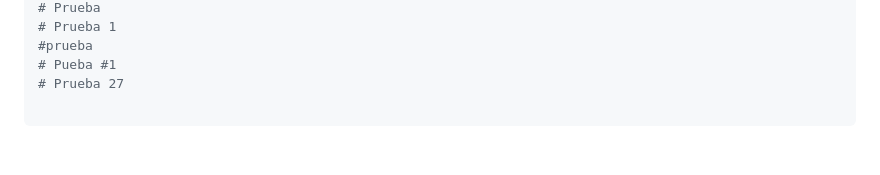
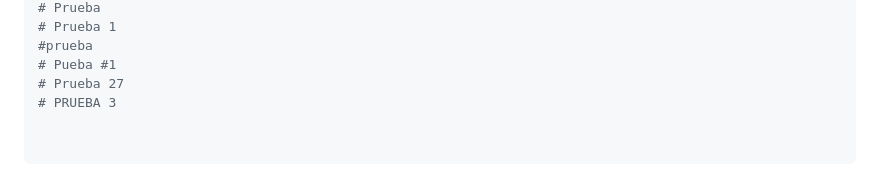
Before and after one commit to Juanda099/proyecto-docker, a Markdown page: README.md, the part around the change. GitHub-like rendering.

Commit message:
Prueba 11

```diff
--- a/README.md
+++ b/README.md
@@ -103,3 +103,4 @@ echo "Test de Jenkins" >> test.txt
 #prueba
 # Pueba #1
 # Prueba 27
+# PRUEBA 3
```
